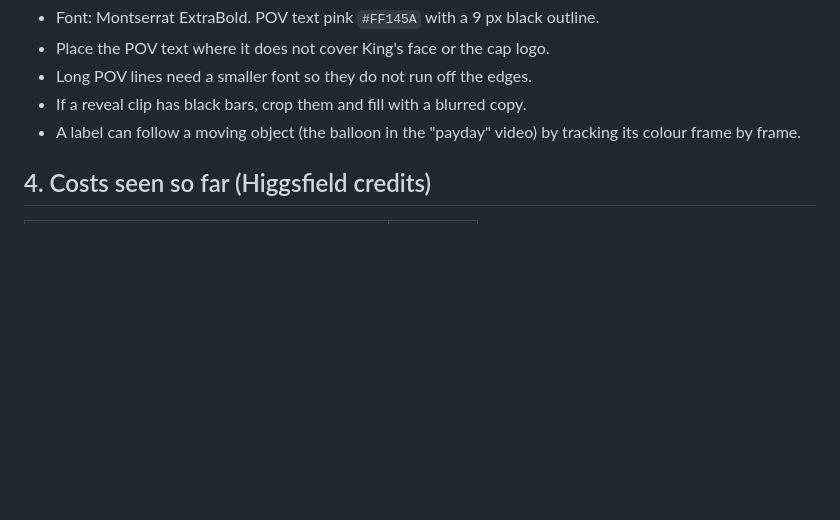
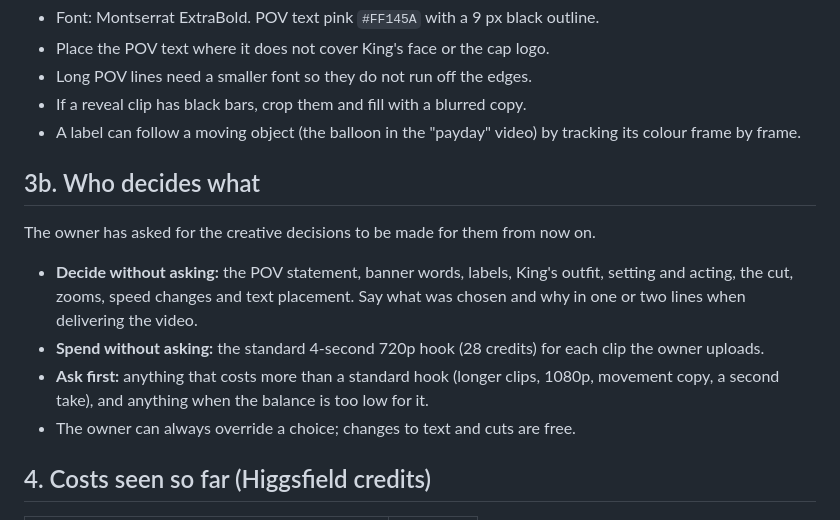
Before and after one commit to freedomdanceuk-ai/Claude-ai, a Markdown page: king-pov-video-playbook.md, the part around the change. Rendered like a GitHub page; blank space fills up the shorter version.

Commit message:
Record who decides what in the King POV playbook
The owner asked for creative decisions to be made for them. Notes which
choices and spending go ahead without asking and which still need a
go-ahead.

Co-Authored-By: Claude Fable 5.2 <noreply@anthropic.com>
Claude-Session: https://claude.ai/code/session_016nWjV7Fz6FfBNAuns2xSty

```diff
--- a/king-pov-video-playbook.md
+++ b/king-pov-video-playbook.md
@@ -63,6 +63,20 @@ Editing notes:
 - If a reveal clip has black bars, crop them and fill with a blurred copy.
 - A label can follow a moving object (the balloon in the "payday" video) by
   tracking its colour frame by frame.
+
+## 3b. Who decides what
+
+The owner has asked for the creative decisions to be made for them from now on.
+
+- **Decide without asking:** the POV statement, banner words, labels, King's
+  outfit, setting and acting, the cut, zooms, speed changes and text placement.
+  Say what was chosen and why in one or two lines when delivering the video.
+- **Spend without asking:** the standard 4-second 720p hook (28 credits) for
+  each clip the owner uploads.
+- **Ask first:** anything that costs more than a standard hook (longer clips,
+  1080p, movement copy, a second take), and anything when the balance is too
+  low for it.
+- The owner can always override a choice; changes to text and cuts are free.
 
 ## 4. Costs seen so far (Higgsfield credits)
 
```
